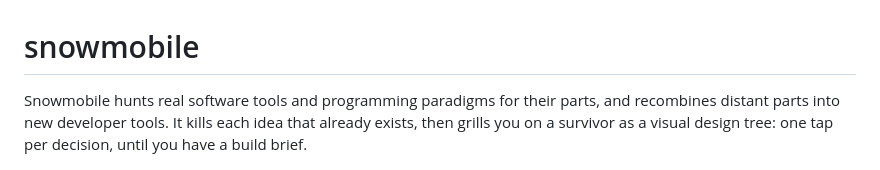
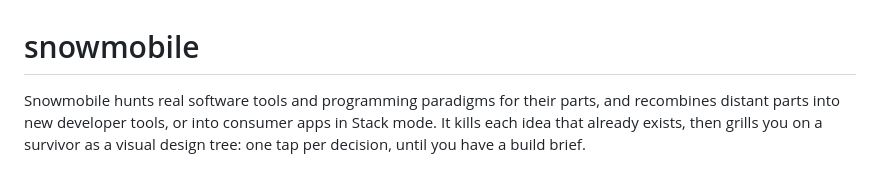
Before and after one commit to yujieteo/snowmobile, a Markdown page: README.md, the part around the change. Drawn GitHub-style.

Commit message:
no-mistakes(document): Mention Stack mode consumer apps in README intro

```diff
--- a/README.md
+++ b/README.md
@@ -1,6 +1,6 @@
 # snowmobile
 
-Snowmobile hunts real software tools and programming paradigms for their parts, and recombines distant parts into new developer tools. It kills each idea that already exists, then grills you on a survivor as a visual design tree: one tap per decision, until you have a build brief.
+Snowmobile hunts real software tools and programming paradigms for their parts, and recombines distant parts into new developer tools, or into consumer apps in Stack mode. It kills each idea that already exists, then grills you on a survivor as a visual design tree: one tap per decision, until you have a build brief.
 
 ![A grill tree: settled decisions on top, the open round below with the recommended cards already selected](docs/grill.png)
 
```
